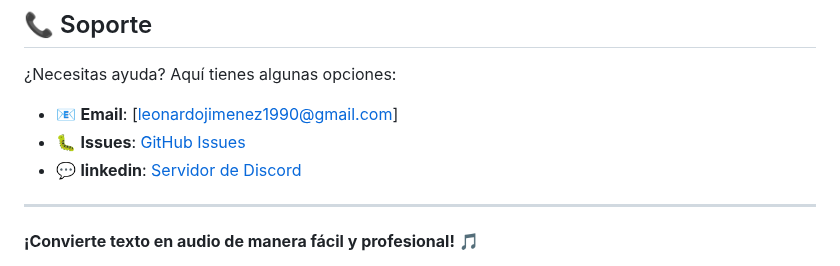
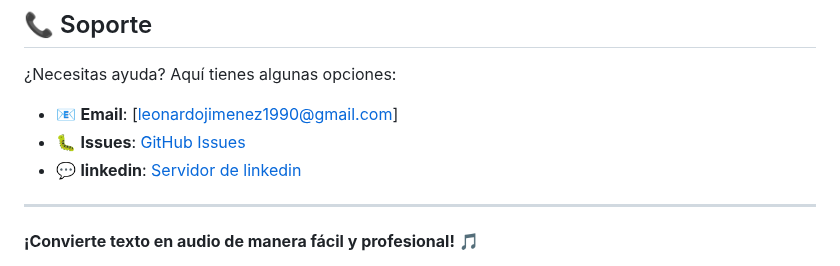
Before and after one commit to leonardojimenez1990/texttoaudio, a Markdown page: README.md, the part around the change. GitHub-like rendering.

Commit message:
Actualizar enlace de LinkedIn en la sección de contacto del README.md

```diff
--- a/README.md
+++ b/README.md
@@ -391,7 +391,7 @@ Este proyecto está bajo la Licencia MIT - ver el archivo [LICENSE](LICENSE) par
 
 - 📧 **Email**: [leonardojimenez1990@gmail.com]
 - 🐛 **Issues**: [GitHub Issues](https://github.com/leonardojimenez1990/texttoaudio/issues)
-- 💬 **linkedin**: [Servidor de Discord](https://www.linkedin.com/in/leonardo-jim%C3%A9nez-pearce-18488611b/)
+- 💬 **linkedin**: [Servidor de linkedin](https://www.linkedin.com/in/leonardo-jim%C3%A9nez-pearce-18488611b/)
 
 ---
 
```
